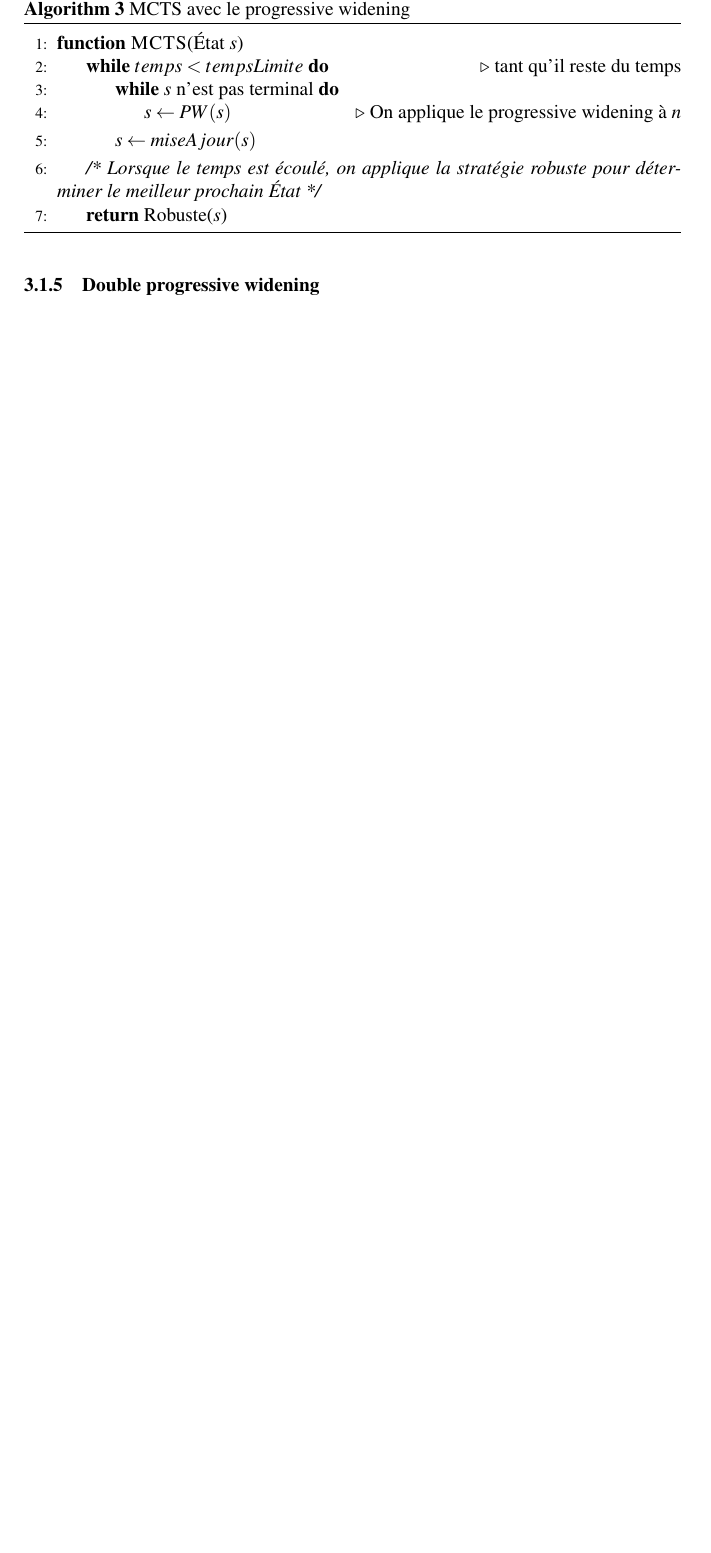
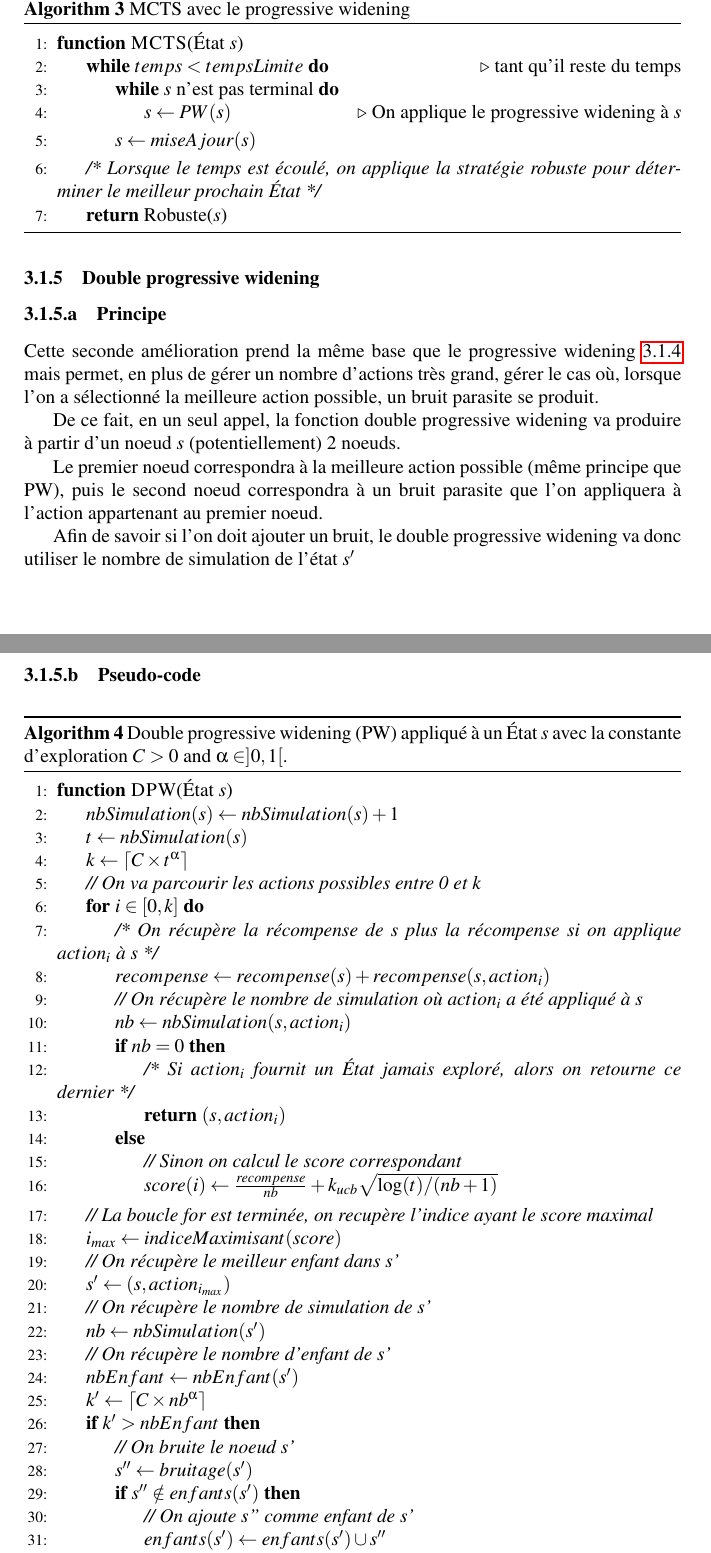
Before and after one commit to p1ma/MCTS, a LaTeX document (latex/rendu.tex): part of page 13 of 14 before the commit and two parts of pages 13 and 15 of 17 after it, the two joined at a grey line, cut so that both start at the same text, the shorter picture padded with empty space. Compiled offline with pdfLaTeX.

Commit message:
latex v4

```diff
--- a/latex/rendu.tex
+++ b/latex/rendu.tex
@@ -423,14 +423,14 @@ Maintenant que nous savons comment MCTS fonctionne dans un monde avec un nombre
 
 		Même si nous avions explicité dans la partie \ref{pw:principe} quelle était la différence entre le MCTS générique \ref{alg:mcts} et le MCTS avec le progressive widening, voici tout de même le pseudo code de ce dernier :
 
-		\begin{algorithm}
+		\begin{algorithm}[H]
 			\caption{MCTS avec le progressive widening}
 			\label{alg:mctspw}
 				\begin{algorithmic}[1]
 					\Function{MCTS}{État $s$}
 						\While{$temps < tempsLimite $}\Comment{tant qu'il reste du temps}
 							\While{$s$ n'est pas terminal}
-								\State $s \gets PW(s)$ \Comment{On applique le progressive widening à $n$}
+								\State $s \gets PW(s)$ \Comment{On applique le progressive widening à $s$}
 							\EndWhile
 						\State $s \gets miseAjour(s)$
 						\EndWhile
@@ -439,5 +439,55 @@ Maintenant que nous savons comment MCTS fonctionne dans un monde avec un nombre
 					\EndFunction
 				\end{algorithmic}
 		\end{algorithm}
-	\subsubsection{Double progressive widening}
-\subsection{Expérimentations}
+	\subsubsection{Double progressive widening} \label{dpw}
+		\subsubsubsection{Principe} \label{dpw:principe}
+			Cette seconde amélioration prend la même base que le progressive widening \ref{pw} mais permet, en plus de gérer un nombre d'actions très grand, gérer le cas où, lorsque l'on a sélectionné la meilleure action possible, un bruit parasite se produit.
+
+			De ce fait, en un seul appel, la fonction double progressive widening va produire à partir d'un noeud $s$ (potentiellement) 2 noeuds.
+
+			Le premier noeud correspondra à la meilleure action possible (même principe que PW), puis le second noeud correspondra à un bruit parasite que l'on appliquera à l'action appartenant au premier noeud.
+
+			Afin de savoir si l'on doit ajouter un bruit, le double progressive widening va donc utiliser le nombre de simulation de l'état $s'$
+
+
+
+		\subsubsubsection{Pseudo-code} \label{dpw:code}
+
+			\begin{algorithm}[H]
+				\caption{Double progressive widening (PW) appliqué à un État $s$ avec la constante d'exploration $C > 0$ and $\alpha \in ]0, 1[$.}
+				\label{alg:dpw}
+					\begin{algorithmic}[1]
+						\Function{DPW}{État $s$}
+							\State $nbSimulation(s) \gets nbSimulation(s) + 1$
+							\State $t \gets nbSimulation(s)$
+							\State $k \gets \lceil{C \times t^{\alpha}}\rceil$
+							\State \textit{// On va parcourir les actions possibles entre 0 et k}
+							\For{$i \in [0 ,k]$}
+								\State \textit{/* On récupère la récompense de s plus la récompense si on applique $action_{i}$ à $s$ */}
+								\State $recompense \gets recompense(s) + recompense(s, action_{i})$
+								\State \textit{// On récupère le nombre de simulation où $action_{i}$ a été appliqué à $s$}
+								\State $nb \gets nbSimulation(s, action_{i})$
+								\If{$nb = 0$}
+									\State \textit{/* Si $action_{i}$ fournit un État jamais exploré, alors on retourne ce dernier */}
+									\State \textbf{return} $(s, action_{i})$
+								\Else
+									\State \textit{// Sinon on calcul le score correspondant}
+									\State $score(i) \gets \frac{recompense}{nb} + \textbf{$k_{ucb}$}\sqrt{\log(t)/(nb + 1)}$
+								\EndIf
+							\EndFor
+							\State \textit{// La boucle for est terminée, on recupère l'indice ayant le score maximal}
+							\State $i_{max} \gets indiceMaximisant(score)$
+							\State \textit{// On récupère le meilleur enfant dans s'}
+							\State $s' \gets (s, action_{i_{max}})$
+							\State \textit{// On récupère le nombre de simulation de s'}
+							\State $nb \gets nbSimulation(s')$
+							\State \textit{// On récupère le nombre d'enfant de s'}
+							\State $nbEnfant \gets nbEnfant(s')$
+							\State $k' \gets \lceil{C \times nb^{\alpha}}\rceil$
+							\If{$k' > nbEnfant$}
+								\State \textit{// On bruite le noeud s'}
+								\State $s'' \gets bruitage(s')$
+								\If{$s'' \notin enfants(s')$}
+									\State \textit{// On ajoute s'' comme enfant de s'}
+									\State $enfants(s') \gets enfants(s') \cup s''$
+									\State \textbf{return} $s''$
@@ -443,0 +501,4 @@ Maintenant que nous savons comment MCTS fonctionne dans un monde avec un nombre
+							\EndIf
+						\EndFunction
+					\end{algorithmic}
+			\end{algorithm}
```
Also changed, not shown: latex/rendu.tex (35 more changed lines).
